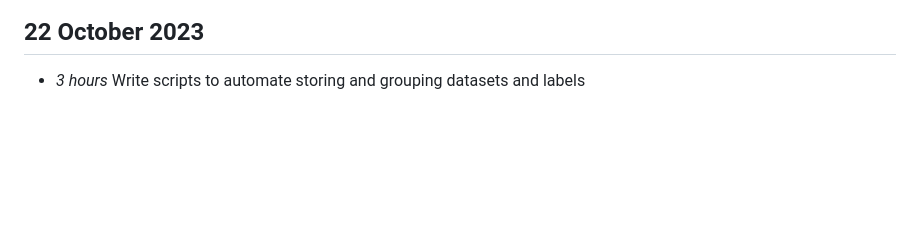
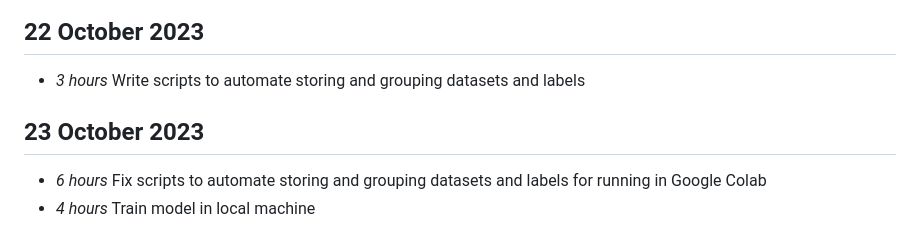
Before and after one commit to Boondirek-Kanjanapongporn/Privacy-Preservation-in-Human-Motion-Analysis, a Markdown page: timelog.md, the part around the change. Rendered like a GitHub page; blank space fills up the shorter version.

Commit message:
[UPDATE] week6

```diff
--- a/timelog.md
+++ b/timelog.md
@@ -107,3 +107,7 @@
 ### Week 6 ---------------------------------------------------------------------------------
 ## 22 October 2023
 * *3 hours* Write scripts to automate storing and grouping datasets and labels
+
+## 23 October 2023
+* *6 hours* Fix scripts to automate storing and grouping datasets and labels for running in Google Colab
+* *4 hours* Train model in local machine
```
